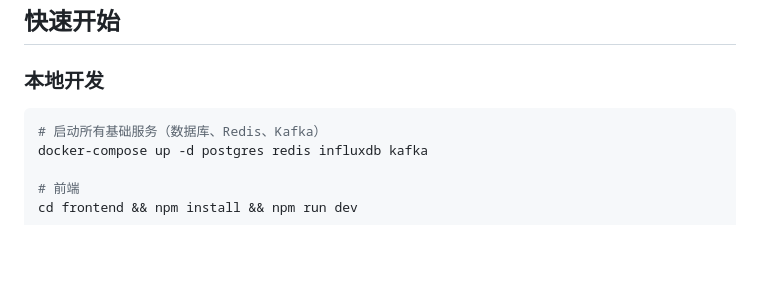
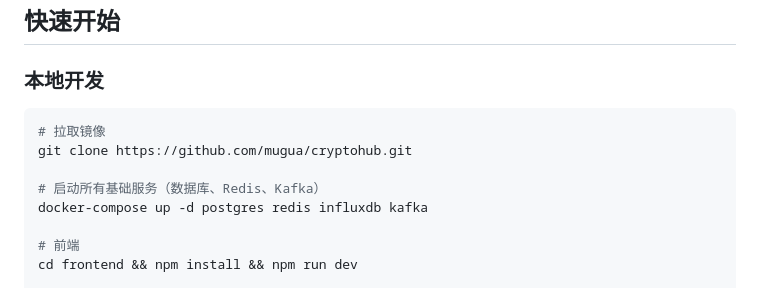
Before and after one commit to mugua/cryptohub, a Markdown page: README.md, the part around the change. Drawn GitHub-style; blank space fills up the shorter version.

Commit message:
Update README with repository cloning instructionsze
增加拉取镜像的方法。

````diff
--- a/README.md
+++ b/README.md
@@ -45,6 +45,9 @@ cryptohub/
 ### 本地开发
 
 ```bash
+# 拉取镜像
+git clone https://github.com/mugua/cryptohub.git
+
 # 启动所有基础服务（数据库、Redis、Kafka）
 docker-compose up -d postgres redis influxdb kafka
 
````
